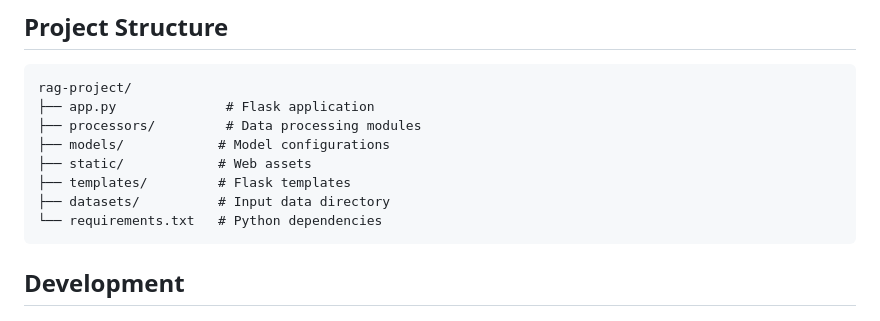
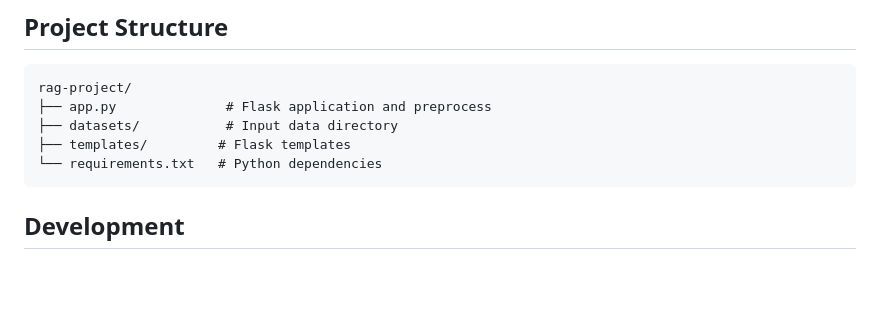
Before and after one commit to amitaiml83/Rag_assigment_vegam, a Markdown page: README.md, the part around the change. GitHub-like rendering; blank space fills up the shorter version.

````diff
--- a/README.md
+++ b/README.md
@@ -85,12 +85,9 @@ python app.py
 
 ```
 rag-project/
-├── app.py              # Flask application
-├── processors/         # Data processing modules
-├── models/            # Model configurations
-├── static/            # Web assets
+├── app.py              # Flask application and preprocess
+├── datasets/           # Input data directory
 ├── templates/         # Flask templates
-├── datasets/          # Input data directory
 └── requirements.txt   # Python dependencies
 ```
 
````
